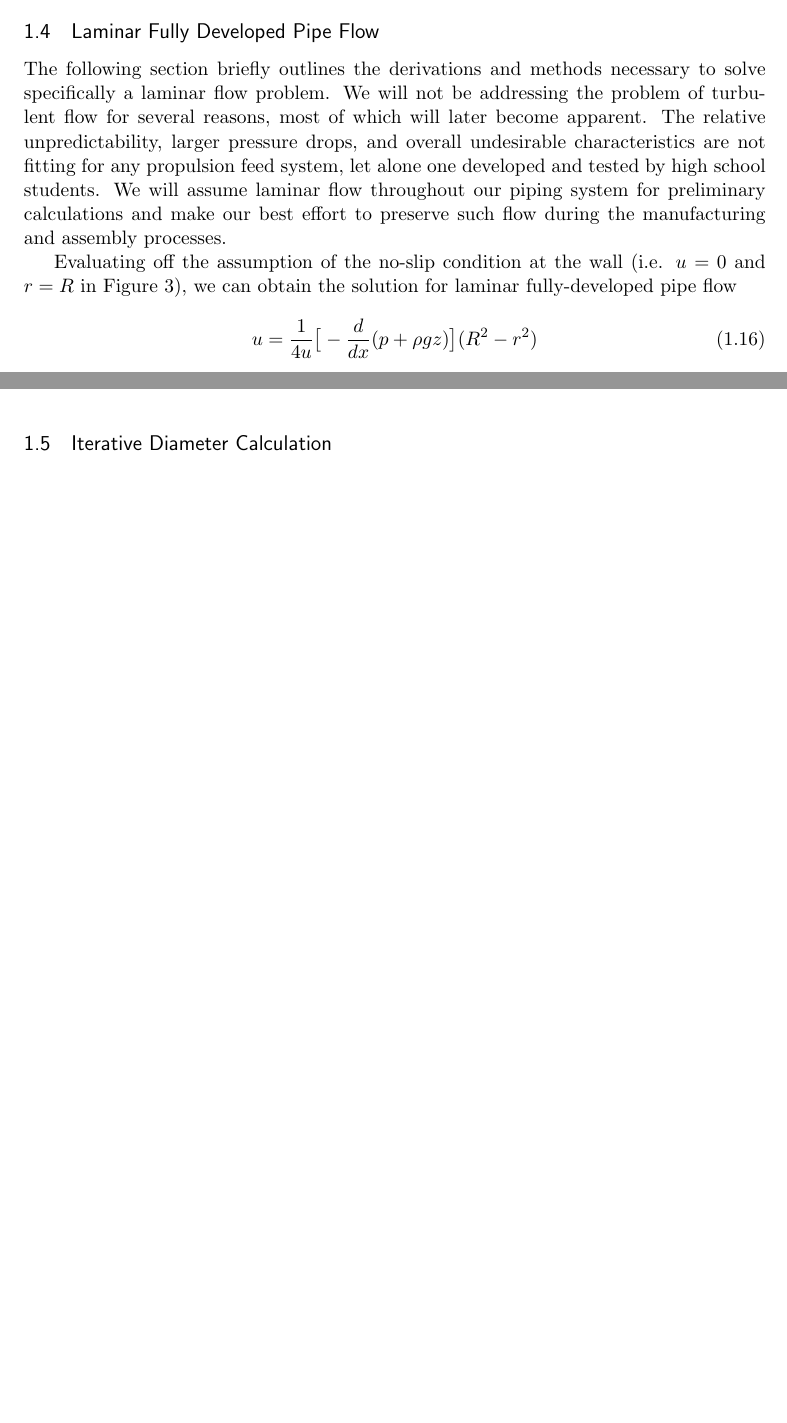
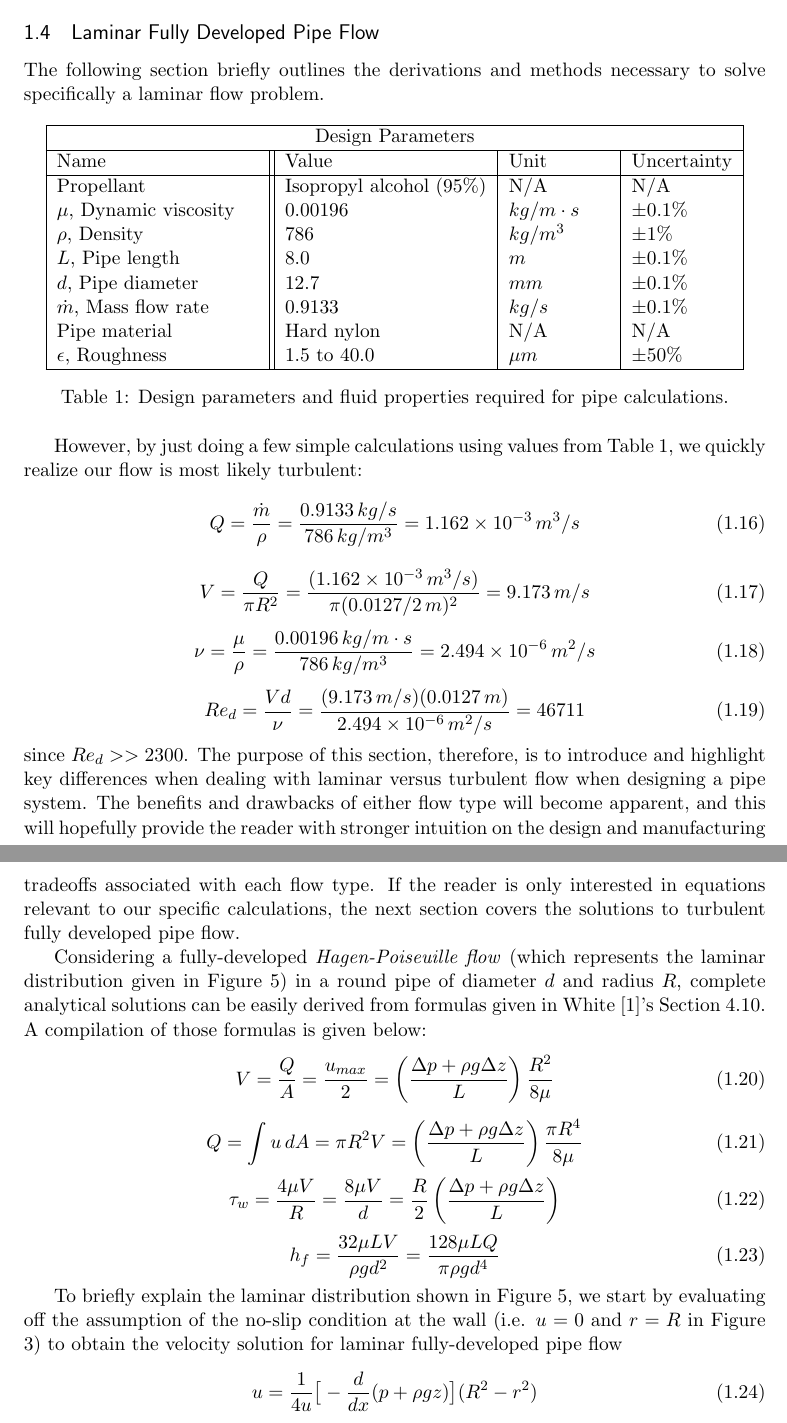
Before and after one commit to JayChen35/documentation, a LaTeX document (brief_paper.tex): two parts of pages 6 and 7 of 8 before the commit and two parts of pages 6 and 8 of 9 after it, joined at a grey line, cut so that both start at the same text, the shorter picture padded with empty space. Compiled offline with pdfLaTeX.

Commit message:
Finish laminar flow section

```diff
--- a/brief_paper.tex
+++ b/brief_paper.tex
@@ -185,22 +185,73 @@ The dimensionless parameter $f$ is the \textit{Darcy friction factor}, which est
 where $F$ represents some relationship between the Reynolds Number $Re_{d}$ and the average pipe roughness to diameter ratio $\epsilon / d$ (also known as relative roughness).
 
 \subsection{Laminar Fully Developed Pipe Flow}
-The following section briefly outlines the derivations and methods necessary to solve specifically a laminar flow problem. We will not be addressing the problem of turbulent flow for several reasons, most of which will later become apparent. The relative unpredictability, larger pressure drops, and overall undesirable characteristics are not fitting for any propulsion feed system, let alone one developed and tested by high school students. We will assume laminar flow throughout our piping system for preliminary calculations and make our best effort to preserve such flow during the manufacturing and assembly processes.
+The following section briefly outlines the derivations and methods necessary to solve specifically a laminar flow problem.
+
+\begin{table}[!htb]
+\centering
+\begin{tabular}{ |p{4cm}||p{4cm}|p{2cm}|p{2cm}|  }
+\hline
+\multicolumn{4}{|c|}{Design Parameters} \\
+\hline
+Name & Value & Unit & Uncertainty \\
+\hline
+Propellant  &  Isopropyl alcohol ($95\%$)   &  N/A  &  N/A \\
+$\mu$, Dynamic viscosity  &  0.00196  &  $kg/m \cdot s$  &  $\pm 0.1 \%$ \\
+$\rho$, Density  &  786  &  $kg/m^{3}$  &  $\pm 1 \%$ \\
+$L$, Pipe length  &  8.0  &  $m$  &  $\pm 0.1 \%$  \\
+$d$, Pipe diameter  &  12.7  &  $mm$  &   $\pm 0.1 \%$ \\
+$\dot{m}$, Mass flow rate  &  0.9133  &  $kg/s$  &   $\pm 0.1 \%$ \\
+Pipe material  &  Hard nylon  &  N/A  &  N/A \\
+$\epsilon$, Roughness  &  1.5 to 40.0  &  $\mu m$  &  $\pm 50 \%$ \\
+\hline
+\end{tabular}
+\caption{Design parameters and fluid properties required for pipe calculations.}
+\label{table:parameters}
+\end{table}
+However, by just doing a few simple calculations using values from Table \ref{table:parameters}, we quickly realize our flow is most likely turbulent:
+\begin{equation}
+Q = \frac{\dot{m}}{\rho} = \frac{0.9133\, kg/s}{786\, kg/m^{3}} = 1.162 \times 10^{-3}\, m^{3}/s
+\end{equation}
+\begin{equation}
+V = \frac{Q}{\pi R^{2}} = \frac{(1.162 \times 10^{-3}\, m^{3}/s)}{\pi (0.0127 / 2\, m)^{2}} = 9.173\, m/s
+\end{equation}
+\begin{equation}
+\nu = \frac{\mu}{\rho} = \frac{0.00196\, kg/m \cdot s}{786\, kg/m^{3}} = 2.494 \times 10^{-6}\, m^{2}/s
+\end{equation}
+\begin{equation}
+Re_{d} = \frac{V d}{\nu} = \frac{(9.173\, m/s)(0.0127\, m)}{2.494 \times 10^{-6}\, m^{2}/s} = 46711
+\end{equation}
+since $Re_{d} >> 2300$. The purpose of this section, therefore, is to introduce and highlight key differences when dealing with laminar versus turbulent flow when designing a pipe system. The benefits and drawbacks of either flow type will become apparent, and this will hopefully provide the reader with stronger intuition on the design and manufacturing tradeoffs associated with each flow type. If the reader is only interested in equations relevant to our specific calculations, the next section covers the solutions to turbulent fully developed pipe flow.
+
 \begin{figure}[!htb] %[!htb] puts more than one figure on the same page
 \centering
-\includegraphics[scale=0.5]{developing_velocity_profile}
-\caption{Developing velocity profiles and pressure changes in the entrance of a duct flow.}
+\includegraphics[scale=0.46]{developing_velocity_profile}
+\caption{Developing velocity profiles and pressure changes in the entrance of a duct.}
 \label{fig:developing-velocity-profile}
 \end{figure}
-
-Evaluating off the assumption of the no-slip condition at the wall (i.e. $u=0$ and $r=R$ in Figure \ref{fig:inclined-pipe}), we can obtain the solution for laminar fully-developed pipe flow
-\begin{equation} \label{eq:laminar-pipe-flow}
-u = \frac{1}{4 u} \big[ -\frac{d}{dx} (p + \rho g z) \big] (R^{2} - r^{2})
-\end{equation}
-The detailed derivations of Equation \ref{eq:laminar-pipe-flow} are not shown here, but it is notable that Equation \ref{eq:laminar-pipe-flow} is based off the \textit{hydraulic grade line} (HGL) equations while knowing that for laminar flow $\tau = \mu du/dr$ \cite{fluid-mechanics}.
 \begin{figure}[!htb]
 \centering
 \includegraphics[scale=0.35]{comparing_velocity_profiles}
 \caption{Comparison of laminar and turbulent pipe flow velocity profiles for the same volume flow: $(a)$ laminar flow; $(b)$ turbulent flow.}
 \label{fig:comparing-velocity-profiles}
 \end{figure}
+
+Considering a fully-developed \textit{Hagen-Poiseuille flow} (which represents the laminar distribution given in Figure \ref{fig:comparing-velocity-profiles}) in a round pipe of diameter $d$ and radius $R$, complete analytical solutions can be easily derived from formulas given in \textcite{fluid-mechanics}'s Section 4.10. A compilation of those formulas is given below:
+\begin{equation} \label{eq:poiseuille-v}
+V = \frac{Q}{A} = \frac{u_{max}}{2} = \left( \frac{\Delta p + \rho g \Delta z}{L} \right) \frac{R^{2}}{8 \mu}
+\end{equation}
+\begin{equation}
+Q = \int u\, dA = \pi R^{2} V = \left( \frac{\Delta p + \rho g \Delta z}{L} \right) \frac{\pi R^{4}}{8 \mu}
+\end{equation}
+\begin{equation} \label{eq:poiseuille-tw}
+\tau_{w} = \frac{4 \mu V}{R} = \frac{8 \mu V}{d} = \frac{R}{2} \left( \frac{\Delta p + \rho g \Delta z}{L} \right)
+\end{equation}
+\begin{equation}
+h_{f} = \frac{32 \mu L V}{\rho g d^{2}} = \frac{128 \mu L Q}{\pi \rho g d^{4}}
+\end{equation}
+
+
+To briefly explain the laminar distribution shown in Figure \ref{fig:comparing-velocity-profiles}, we start by evaluating off the assumption of the no-slip condition at the wall (i.e. $u=0$ and $r=R$ in Figure \ref{fig:inclined-pipe}) to obtain the velocity solution for laminar fully-developed pipe flow
+\begin{equation} \label{eq:laminar-pipe-flow}
+u = \frac{1}{4 u} \big[ -\frac{d}{dx} (p + \rho g z) \big] (R^{2} - r^{2})
+\end{equation}
@@ -215,7 +268,9 @@ If we know the wall shear stress, the Poiseuille flow friction factor is
 f_{lam} = \frac{8 \tau_{w, lam}}{\rho V^{2}} = \frac{8(8 \mu V/d)}{\rho V^{2}} = \frac{64}{\rho V d/\mu} = \frac{64}{Re_{d}}
 \end{equation}
 A clear relation between two terms in Equation \ref{eq:friction-factor} arises \textemdash{} the pipe friction factor decreases inversely with Reynolds Number.
-\subsection{Iterative Diameter Calculation}
+\subsection{Turbulent Pipe Flow}
+
+
 \subsection{Example Calculation}
 \subsubsection{Determining Head Loss and Pressure Drop Using the Moody Chart}
 
```
Also changed, not shown: brief_paper.pdf, brief_paper.tex (8 more changed lines), 4 other files.
